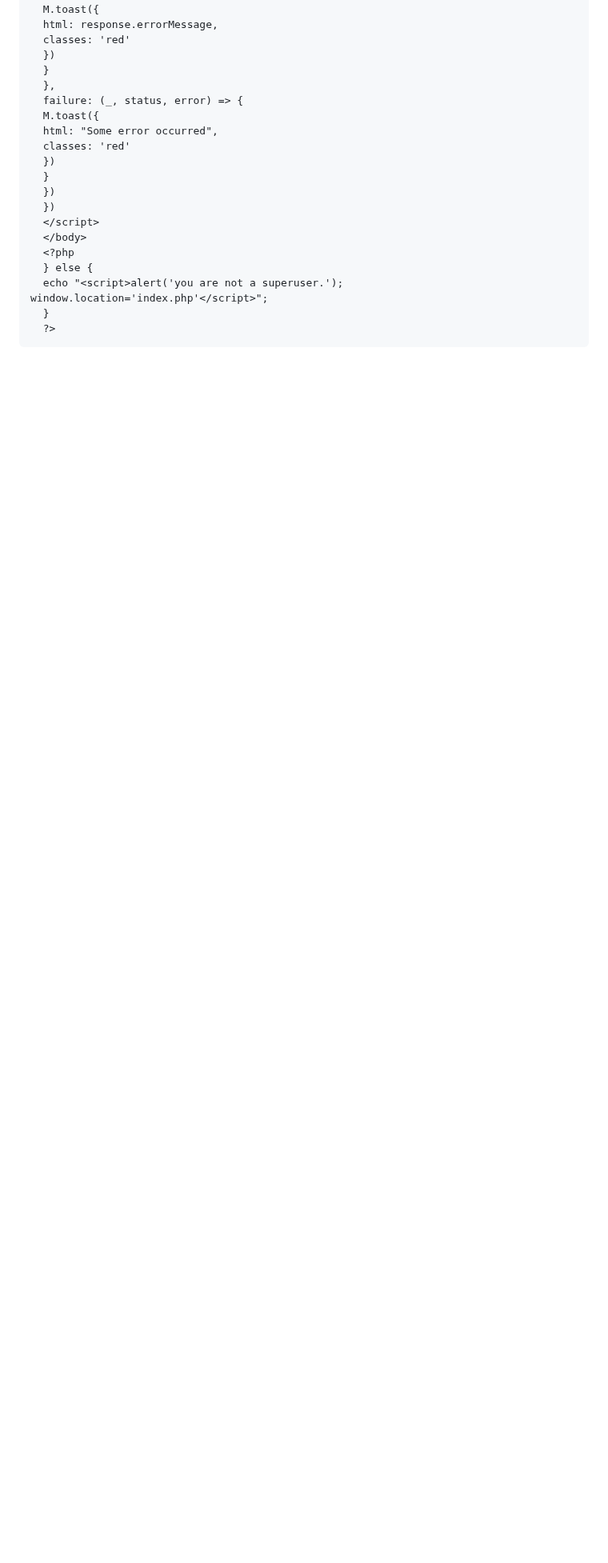
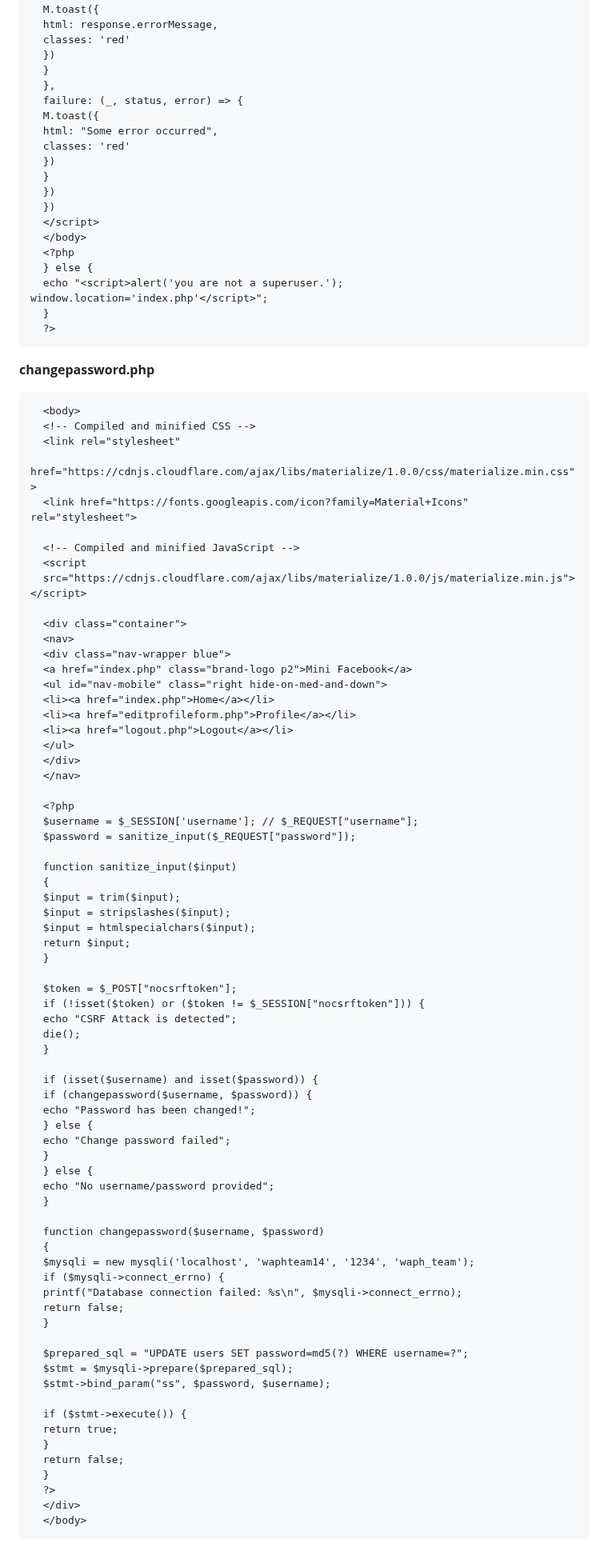
Before and after one commit to waph-team14/waph-teamproject, a Markdown page: README.md, the part around one of its changes. Shown at 80% size. Rendered like a GitHub page; blank space fills up the shorter version.

```diff
--- a/README.md
+++ b/README.md
@@ -752,3 +753,80 @@ Include the content (in text, not as images) of the SQL files and all source cod
       echo "<script>alert('you are not a superuser.'); window.location='index.php'</script>";
       }
       ?>
+
+
+**changepassword.php**
+      <?php
+      require "session_auth.php";
+      ?>
+
+      <body>
+      <!-- Compiled and minified CSS -->
+      <link rel="stylesheet"
+       href="https://cdnjs.cloudflare.com/ajax/libs/materialize/1.0.0/css/materialize.min.css">
+      <link href="https://fonts.googleapis.com/icon?family=Material+Icons" rel="stylesheet">
+
+      <!-- Compiled and minified JavaScript -->
+      <script
+      src="https://cdnjs.cloudflare.com/ajax/libs/materialize/1.0.0/js/materialize.min.js"></script>
+
+      <div class="container">
+      <nav>
+      <div class="nav-wrapper blue">
+      <a href="index.php" class="brand-logo p2">Mini Facebook</a>
+      <ul id="nav-mobile" class="right hide-on-med-and-down">
+      <li><a href="index.php">Home</a></li>
+      <li><a href="editprofileform.php">Profile</a></li>
+      <li><a href="logout.php">Logout</a></li>
+      </ul>
+      </div>
+      </nav>
+
+      <?php
+      $username = $_SESSION['username']; // $_REQUEST["username"];
+      $password = sanitize_input($_REQUEST["password"]);
+
+      function sanitize_input($input)
+      {
+      $input = trim($input);
+      $input = stripslashes($input);
+      $input = htmlspecialchars($input);
+      return $input;
+      }
+
+      $token = $_POST["nocsrftoken"];
+      if (!isset($token) or ($token != $_SESSION["nocsrftoken"])) {
+      echo "CSRF Attack is detected";
+      die();
+      }
+
+      if (isset($username) and isset($password)) {
+      if (changepassword($username, $password)) {
+      echo "Password has been changed!";
+      } else {
+      echo "Change password failed";
+      }
+      } else {
+      echo "No username/password provided";
+      }
+
+      function changepassword($username, $password)
+      {
+      $mysqli = new mysqli('localhost', 'waphteam14', '1234', 'waph_team');
+      if ($mysqli->connect_errno) {
+      printf("Database connection failed: %s\n", $mysqli->connect_errno);
+      return false;
+      }
+
+      $prepared_sql = "UPDATE users SET password=md5(?) WHERE username=?";
+      $stmt = $mysqli->prepare($prepared_sql);
+      $stmt->bind_param("ss", $password, $username);
+
+      if ($stmt->execute()) {
+      return true;
+      }
+      return false;
+      }
+      ?>
+      </div>
+      </body>
```
Also changed, not shown: other parts of README.md (+1 -0 lines).
